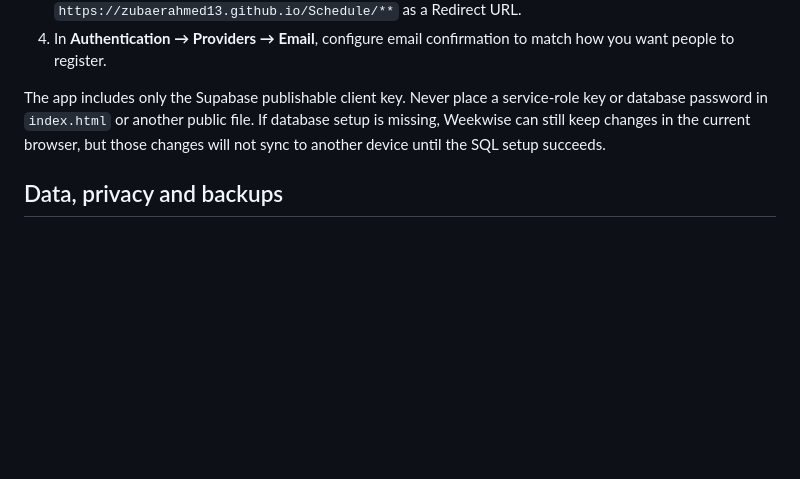
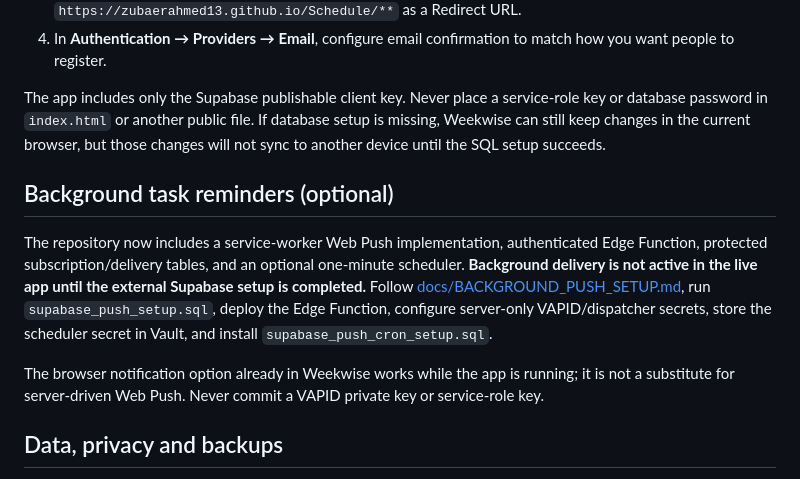
Before and after one commit to ZubaerAhmed13/Schedule, a Markdown page: README.md, the part around the change. Drawn GitHub-style; blank space fills up the shorter version.

Commit message:
Document optional background push readiness

```diff
--- a/README.md
+++ b/README.md
@@ -26,6 +26,13 @@ Weekwise uses Supabase Auth and a revision-aware save function to sync user data
 
 The app includes only the Supabase publishable client key. Never place a service-role key or database password in `index.html` or another public file. If database setup is missing, Weekwise can still keep changes in the current browser, but those changes will not sync to another device until the SQL setup succeeds.
 
+
+## Background task reminders (optional)
+
+The repository now includes a service-worker Web Push implementation, authenticated Edge Function, protected subscription/delivery tables, and an optional one-minute scheduler. **Background delivery is not active in the live app until the external Supabase setup is completed.** Follow [docs/BACKGROUND_PUSH_SETUP.md](docs/BACKGROUND_PUSH_SETUP.md), run `supabase_push_setup.sql`, deploy the Edge Function, configure server-only VAPID/dispatcher secrets, store the scheduler secret in Vault, and install `supabase_push_cron_setup.sql`.
+
+The browser notification option already in Weekwise works while the app is running; it is not a substitute for server-driven Web Push. Never commit a VAPID private key or service-role key.
+
 ## Data, privacy and backups
 
 Local browser storage keeps the planner responsive and supports offline use after the app shell has been cached. When signed in and configured, Supabase synchronizes the saved task store, reminders, focus history, habits, countdowns and saved filters. If a remote/local conflict is detected, Weekwise pauses sync and asks which copy to keep rather than silently overwriting either copy.
```
